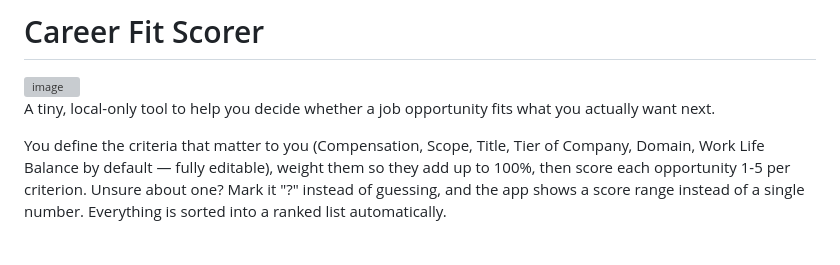
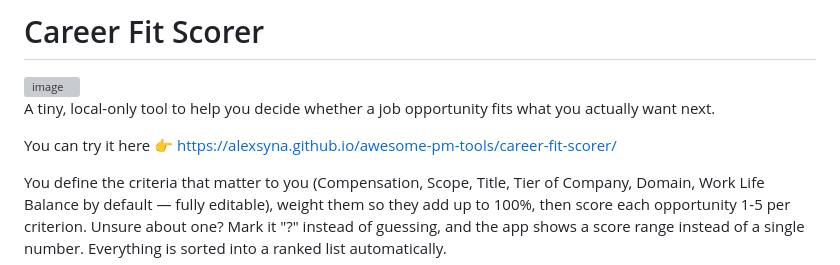
Before and after one commit to alexsyna/awesome-pm-tools, a Markdown page: career-fit-scorer/README.md, the part around the change. Drawn GitHub-style; blank space fills up the shorter version; grey boxes are pictures that could not be loaded.

Commit message:
Update README to include tool link
Added a link to try the career fit scorer tool.

```diff
--- a/career-fit-scorer/README.md
+++ b/career-fit-scorer/README.md
@@ -4,6 +4,8 @@
 
 
 A tiny, local-only tool to help you decide whether a job opportunity fits what you actually want next.
+
+You can try it here 👉 https://alexsyna.github.io/awesome-pm-tools/career-fit-scorer/
 
 You define the criteria that matter to you (Compensation, Scope, Title, Tier of Company, Domain, Work Life Balance by default — fully editable), weight them so they add up to 100%, then score each opportunity 1-5 per criterion. Unsure about one? Mark it "?" instead of guessing, and the app shows a score range instead of a single number. Everything is sorted into a ranked list automatically.
 
```
